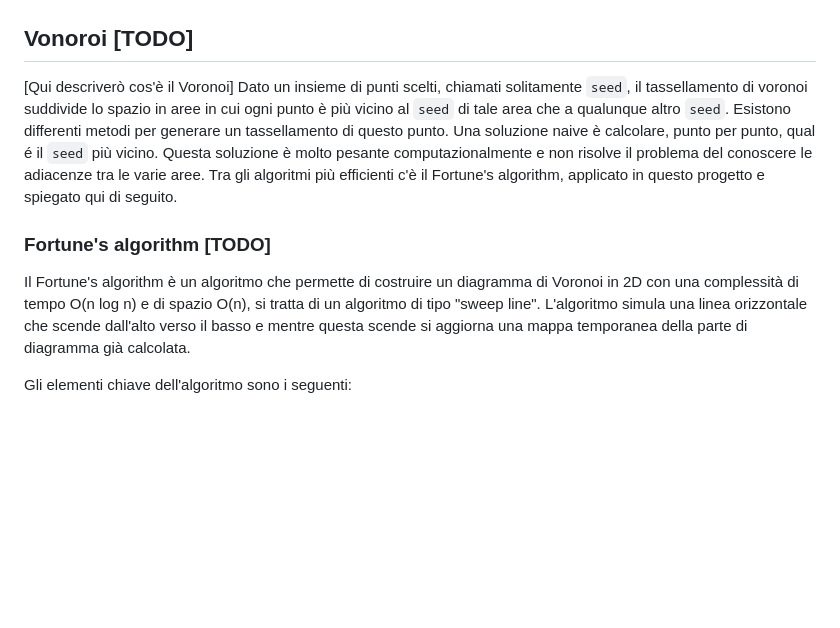
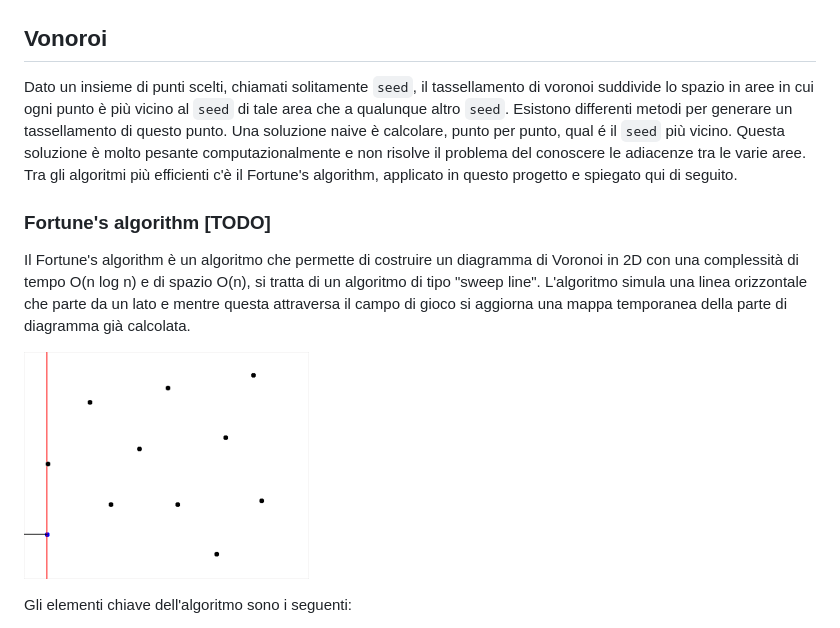
Before and after one commit to vncnz/algorithms-and-complexity-client, a Markdown page: README.md, the part around the change printed below. GitHub-like rendering; pictures changed too: screenshots/Fortunes-algorithm.gif (added); blank space fills up the shorter version.

Commit message:
Fortune's algorithm and poly conclusion

```diff
--- a/README.md
+++ b/README.md
@@ -170,14 +170,15 @@ Ad ogni turno, l'applicazione verifica che per ogni coppia di adiacenze le due a
 
 ![map lose](./screenshots/map_running.png)
 
-## Vonoroi [TODO]
-[Qui descriverò cos'è il Voronoi]
+## Vonoroi
 Dato un insieme di punti scelti, chiamati solitamente `seed`, il tassellamento di voronoi suddivide lo spazio in aree in cui ogni punto è più vicino al `seed` di tale area che a qualunque altro `seed`.
 Esistono differenti metodi per generare un tassellamento di questo punto. Una soluzione naive è calcolare, punto per punto, qual é il `seed` più vicino. Questa soluzione è molto pesante computazionalmente e non risolve il problema del conoscere le adiacenze tra le varie aree. Tra gli algoritmi più efficienti c'è il Fortune's algorithm, applicato in questo progetto e spiegato qui di seguito.
 
 ### Fortune's algorithm [TODO]
 Il Fortune's algorithm è un algoritmo che permette di costruire un diagramma di Voronoi in 2D con una complessità di tempo O(n log n) e di spazio O(n), si tratta di un algoritmo di tipo "sweep line".
-L'algoritmo simula una linea orizzontale che scende dall'alto verso il basso e mentre questa scende si aggiorna una mappa temporanea della parte di diagramma già calcolata.
+L'algoritmo simula una linea orizzontale che parte da un lato e mentre questa attraversa il campo di gioco si aggiorna una mappa temporanea della parte di diagramma già calcolata.
+
+![fortunes](./screenshots/Fortunes-algorithm.gif)
 
 Gli elementi chiave dell'algoritmo sono i seguenti:
 - Sweepline: come già accennato, è una linea che attraversa l'intera area
```
Also changed, not shown: other parts of README.md (+12 -1 lines), screenshots/incomplete_voronoi.png (added).
